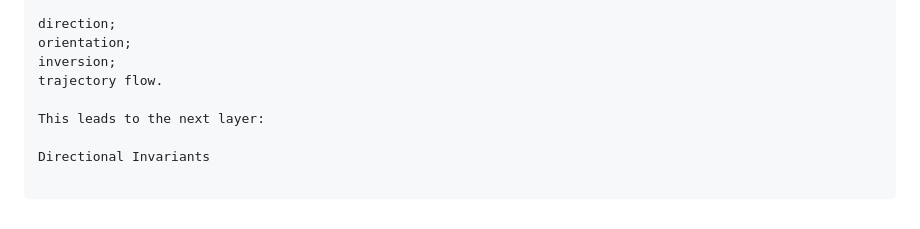
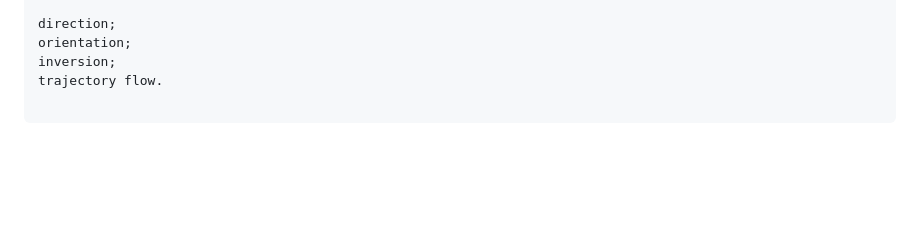
Before and after one commit to rosatisoft/axiomatic-criterion-atlas, a Markdown page: CORE/ontological_invariants.md, the part around the change. Drawn GitHub-style; blank space fills up the shorter version.

Commit message:
Fix ontological invariants markdown formatting

```diff
--- a/CORE/ontological_invariants.md
+++ b/CORE/ontological_invariants.md
@@ -432,7 +432,3 @@ direction;
 orientation;
 inversion;
 trajectory flow.
-
-This leads to the next layer:
-
-Directional Invariants
```
